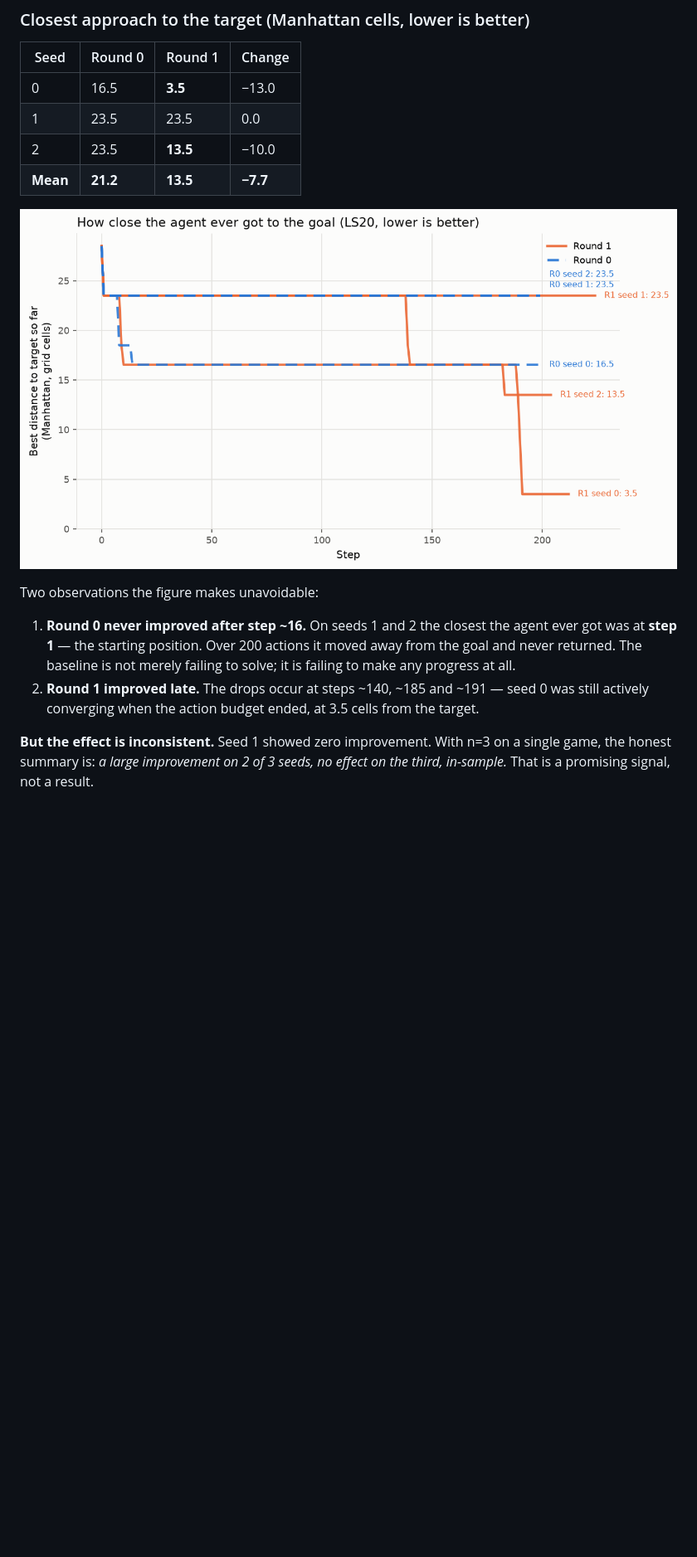
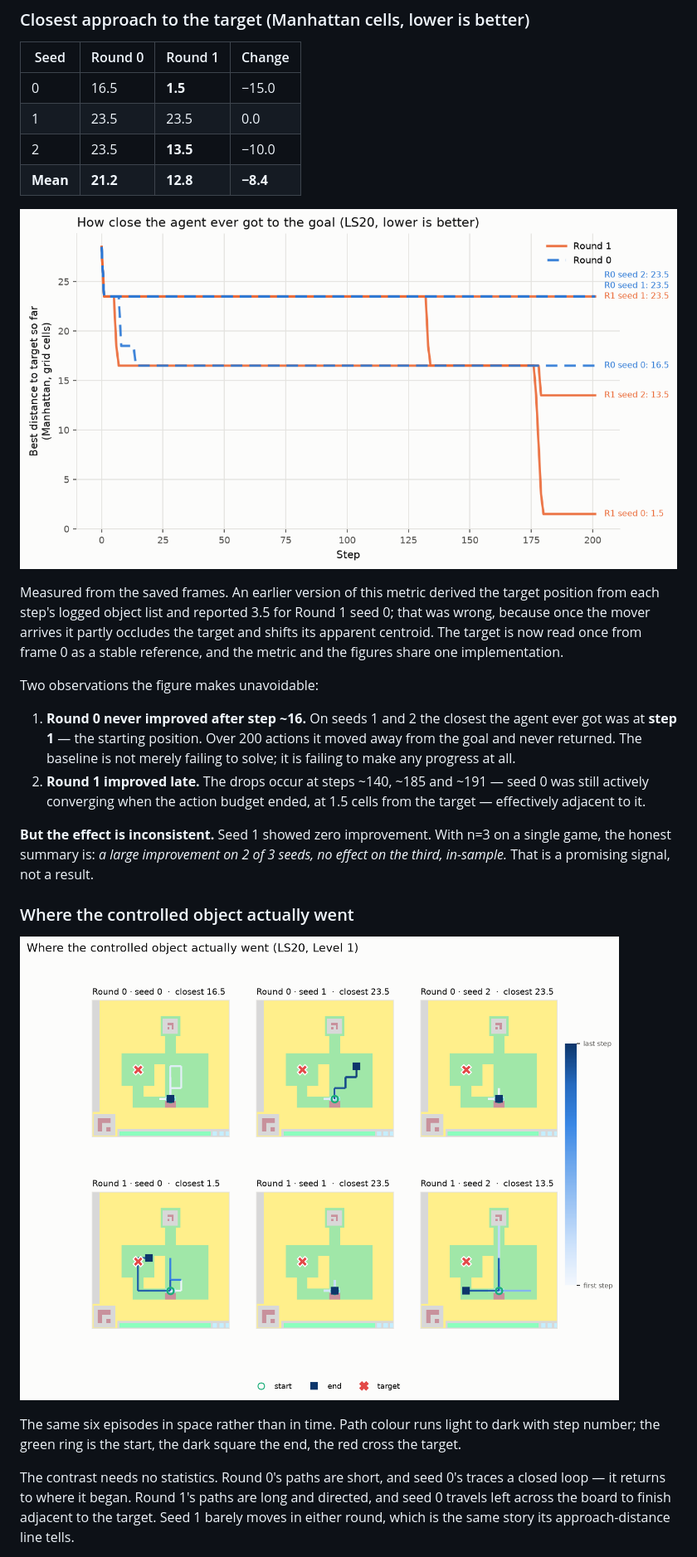
Before and after one commit to Paier05/Final-Year-Project, a Markdown page: REPORT.md, the part around one of its changes. Shown at 83% size. Drawn GitHub-style; pictures changed too: results/figures/approach_distance.png, results/figures/movement_traces.png (added); blank space fills up the shorter version.

```diff
--- a/REPORT.md
+++ b/REPORT.md
@@ -51,12 +51,19 @@ does distinguish them clearly.
 
 | Seed | Round 0 | Round 1 | Change |
 |---|---|---|---|
-| 0 | 16.5 | **3.5** | −13.0 |
+| 0 | 16.5 | **1.5** | −15.0 |
 | 1 | 23.5 | 23.5 | 0.0 |
 | 2 | 23.5 | **13.5** | −10.0 |
-| **Mean** | **21.2** | **13.5** | **−7.7** |
+| **Mean** | **21.2** | **12.8** | **−8.4** |
 
 ![Approach distance](results/figures/approach_distance.png)
+
+Measured from the saved frames. An earlier version of this metric derived the
+target position from each step's logged object list and reported 3.5 for Round 1
+seed 0; that was wrong, because once the mover arrives it partly occludes the
+target and shifts its apparent centroid. The target is now read once from frame
+0 as a stable reference, and the metric and the figures share one
+implementation.
 
 Two observations the figure makes unavoidable:
 
@@ -65,9 +72,24 @@ Two observations the figure makes unavoidable:
    moved away from the goal and never returned. The baseline is not merely
    failing to solve; it is failing to make any progress at all.
 2. **Round 1 improved late.** The drops occur at steps ~140, ~185 and ~191 —
-   seed 0 was still actively converging when the action budget ended, at 3.5
-   cells from the target.
+   seed 0 was still actively converging when the action budget ended, at 1.5
+   cells from the target — effectively adjacent to it.
 
 **But the effect is inconsistent.** Seed 1 showed zero improvement. With n=3 on
 a single game, the honest summary is: *a large improvement on 2 of 3 seeds, no
 effect on the third, in-sample.* That is a promising signal, not a result.
+
+### Where the controlled object actually went
+
+![Movement traces](results/figures/movement_traces.png)
+
+The same six episodes in space rather than in time. Path colour runs light to
+dark with step number; the green ring is the start, the dark square the end, the
+red cross the target.
+
+The contrast needs no statistics. Round 0's paths are short, and seed 0's traces
+a closed loop — it returns to where it began. Round 1's paths are long and
+directed, and seed 0 travels left across the board to finish adjacent to the
+target. Seed 1 barely moves in either round, which is the same story its
+approach-distance line tells.
+
```
Also changed, not shown: other parts of REPORT.md (+9 -5 lines), results/figures/movement_r0_seed0.gif (added), results/figures/movement_r1_seed0.gif (added), 2 other files.
